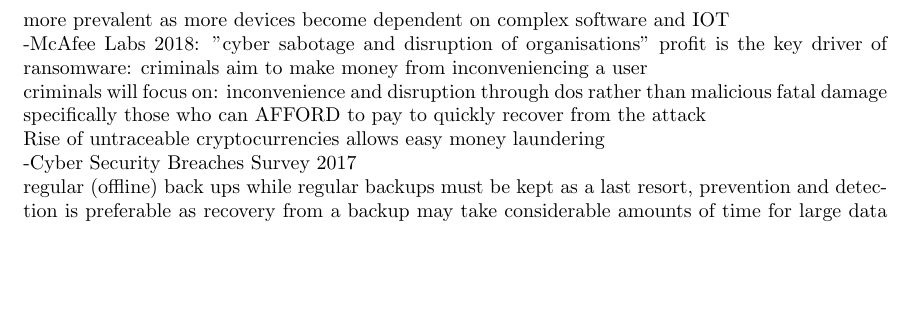
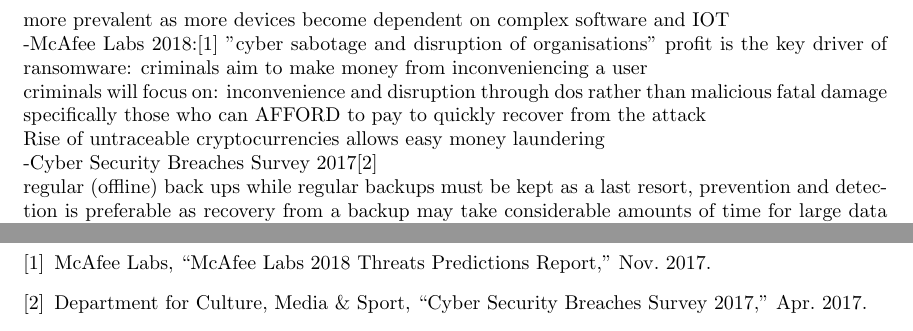
Before and after one commit to Oliver-Binns/PSEC, a LaTeX document (Ransomware/Report.tex, which reads Ransomware/Report.bib): part of page 2 of 4 before the commit and two parts of pages 2 and 3 of 4 after it, the two joined at a grey line, cut so that both start at the same text, the shorter picture padded with empty space. Compiled offline with pdfLaTeX; a missing bibliography style is replaced by a similar one.

Commit message:
Added references to Ransomware

```diff
--- a/Ransomware/Report.bib
+++ b/Ransomware/Report.bib
@@ -0,0 +1,12 @@
+@misc{security_breaches_survey,
+	title={{Cyber Security Breaches Survey 2017}},
+	author={{Department for Culture, Media \& Sport}},
+	month={Apr.},
+	year={2017}
+}
+@misc{mcafee_2018,
+	title={{McAfee Labs 2018 Threats Predictions Report}},
+	year={2017},
+	month={Nov.},
+	author={{McAfee Labs}}
+}
--- a/Ransomware/Report.tex
+++ b/Ransomware/Report.tex
@@ -43,7 +43,7 @@
 
 more prevalent as more devices become dependent on complex software and IOT
 
--McAfee Labs 2018:
+-McAfee Labs 2018:\cite{mcafee_2018}
 "cyber sabotage and disruption of organisations"
 profit is the key driver of ransomware: criminals aim to make money from inconveniencing a user
 %unscrupulous competitors or criminals (protection racket)
```
Also changed, not shown: README.md, Ransomware/Report.pdf, Ransomware/Report.tex (7 more changed lines), 1 other file.
